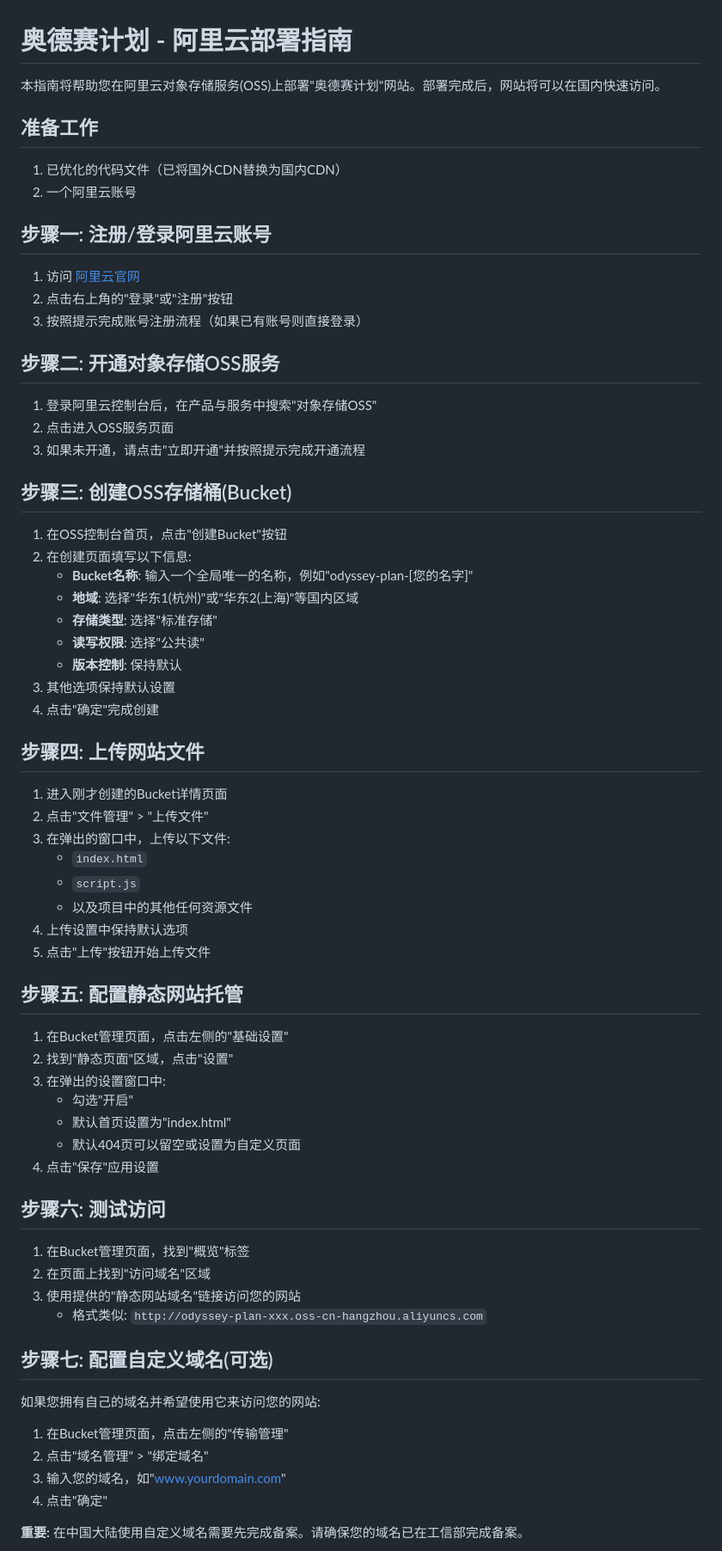
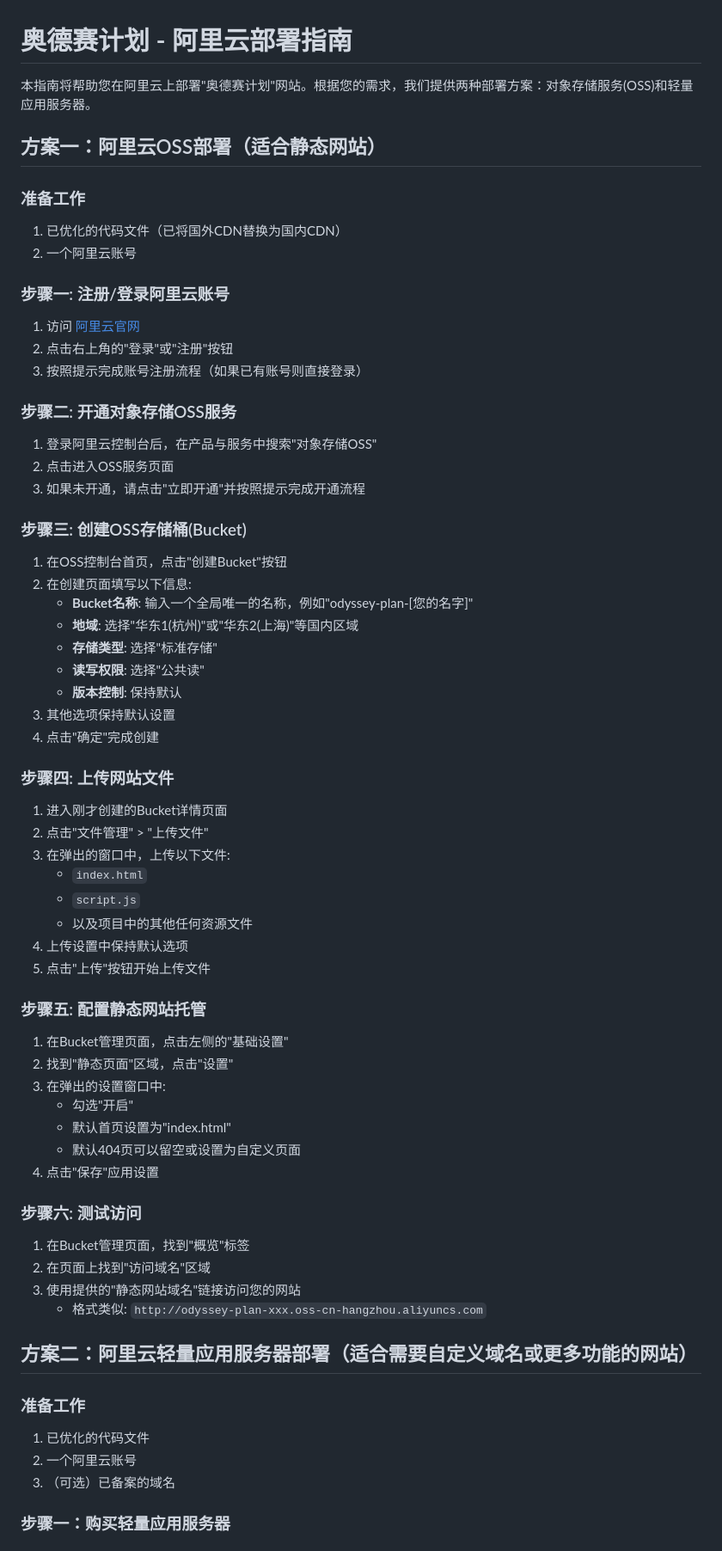
Before and after one commit to JoyWu233/odyssey-plan, a Markdown page: DEPLOYMENT_GUIDE.md, the part around the change printed below. Shown: that part at 86% size. Drawn GitHub-style.

```diff
--- a/DEPLOYMENT_GUIDE.md
+++ b/DEPLOYMENT_GUIDE.md
@@ -1,25 +1,27 @@
 # 奥德赛计划 - 阿里云部署指南
 
-本指南将帮助您在阿里云对象存储服务(OSS)上部署"奥德赛计划"网站。部署完成后，网站将可以在国内快速访问。
+本指南将帮助您在阿里云上部署"奥德赛计划"网站。根据您的需求，我们提供两种部署方案：对象存储服务(OSS)和轻量应用服务器。
 
-## 准备工作
+## 方案一：阿里云OSS部署（适合静态网站）
+
+### 准备工作
 
 1. 已优化的代码文件（已将国外CDN替换为国内CDN）
 2. 一个阿里云账号
 
-## 步骤一: 注册/登录阿里云账号
+### 步骤一: 注册/登录阿里云账号
 
 1. 访问 [阿里云官网](https://www.aliyun.com/)
 2. 点击右上角的"登录"或"注册"按钮
 3. 按照提示完成账号注册流程（如果已有账号则直接登录）
 
-## 步骤二: 开通对象存储OSS服务
+### 步骤二: 开通对象存储OSS服务
 
 1. 登录阿里云控制台后，在产品与服务中搜索"对象存储OSS"
 2. 点击进入OSS服务页面
 3. 如果未开通，请点击"立即开通"并按照提示完成开通流程
 
-## 步骤三: 创建OSS存储桶(Bucket)
+### 步骤三: 创建OSS存储桶(Bucket)
 
 1. 在OSS控制台首页，点击"创建Bucket"按钮
 2. 在创建页面填写以下信息:
@@ -31,7 +33,7 @@
 3. 其他选项保持默认设置
 4. 点击"确定"完成创建
 
-## 步骤四: 上传网站文件
+### 步骤四: 上传网站文件
 
 1. 进入刚才创建的Bucket详情页面
 2. 点击"文件管理" > "上传文件"
@@ -42,7 +44,7 @@
 4. 上传设置中保持默认选项
 5. 点击"上传"按钮开始上传文件
 
-## 步骤五: 配置静态网站托管
+### 步骤五: 配置静态网站托管
 
 1. 在Bucket管理页面，点击左侧的"基础设置"
 2. 找到"静态页面"区域，点击"设置"
@@ -52,21 +54,20 @@
    - 默认404页可以留空或设置为自定义页面
 4. 点击"保存"应用设置
 
-## 步骤六: 测试访问
+### 步骤六: 测试访问
 
 1. 在Bucket管理页面，找到"概览"标签
 2. 在页面上找到"访问域名"区域
 3. 使用提供的"静态网站域名"链接访问您的网站
    - 格式类似: `http://odyssey-plan-xxx.oss-cn-hangzhou.aliyuncs.com`
 
-## 步骤七: 配置自定义域名(可选)
+## 方案二：阿里云轻量应用服务器部署（适合需要自定义域名或更多功能的网站）
 
-如果您拥有自己的域名并希望使用它来访问您的网站:
+### 准备工作
 
-1. 在Bucket管理页面，点击左侧的"传输管理"
-2. 点击"域名管理" > "绑定域名"
-3. 输入您的域名，如"www.yourdomain.com"
-4. 点击"确定"
+1. 已优化的代码文件
+2. 一个阿里云账号
+3. （可选）已备案的域名
 
-**重要:** 在中国大陆使用自定义域名需要先完成备案。请确保您的域名已在工信部完成备案。
+### 步骤一：购买轻量应用服务器
 
```
Also changed, not shown: other parts of DEPLOYMENT_GUIDE.md (+117 -25 lines).
